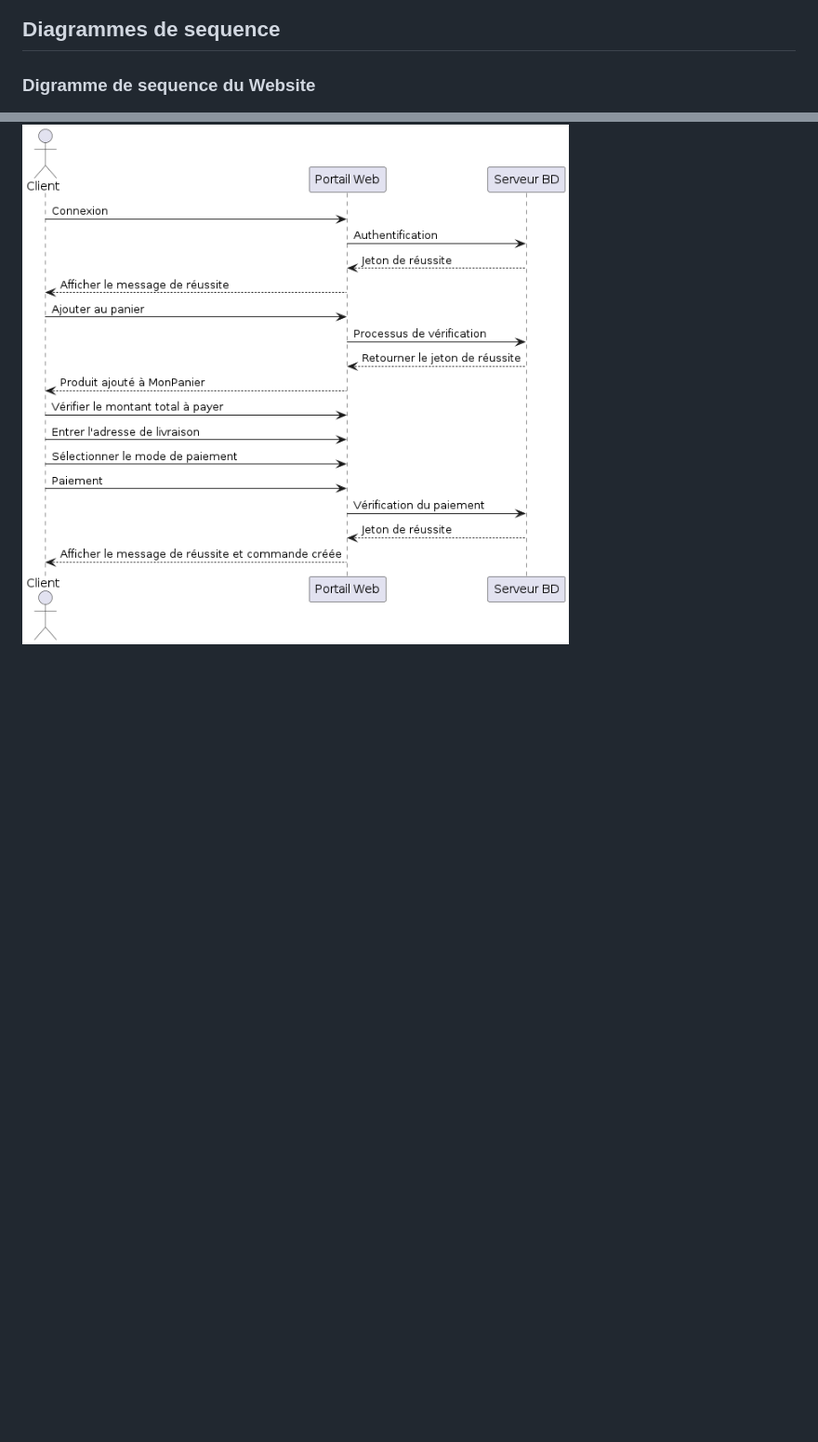
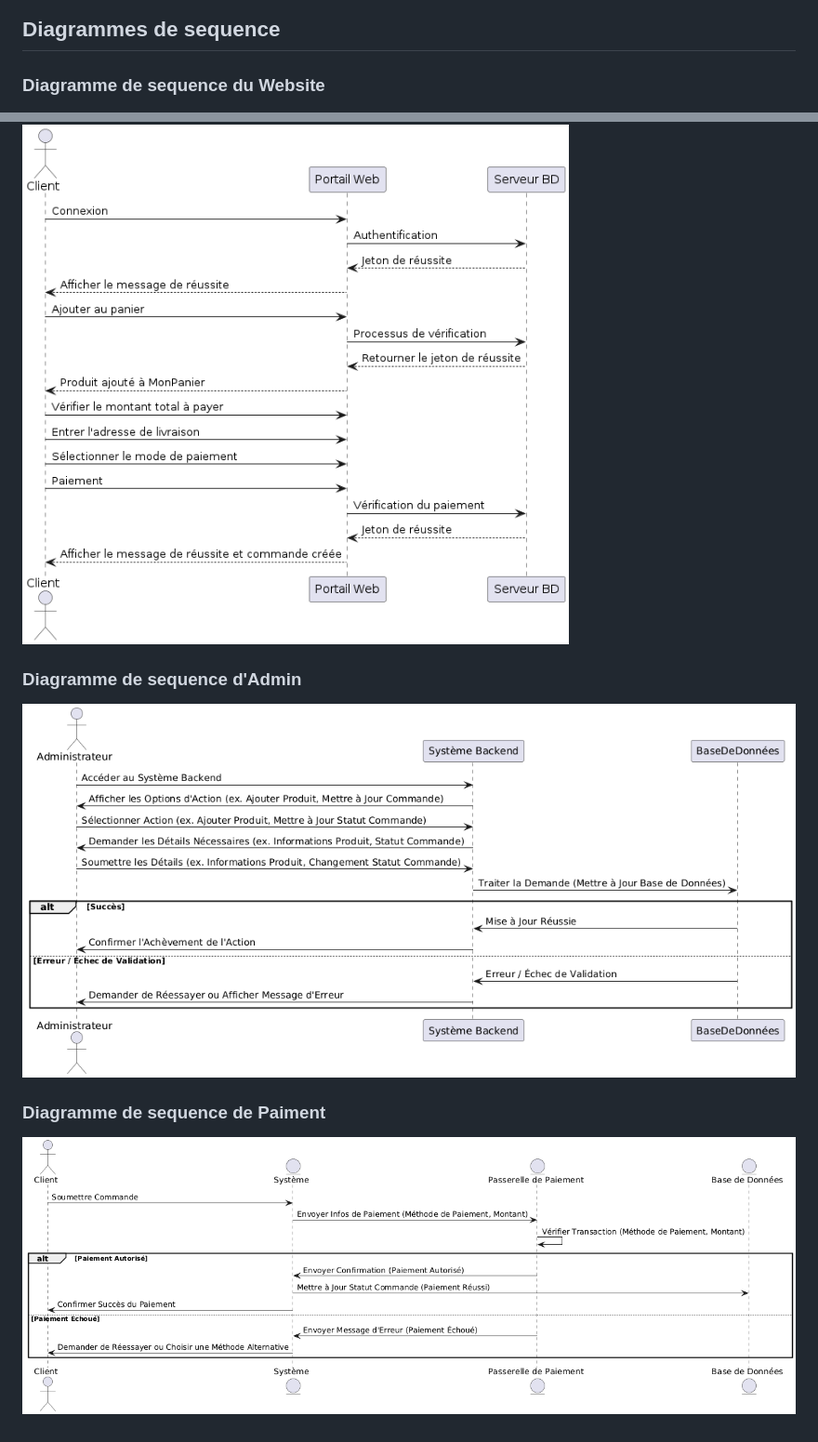
Before and after one commit to fahdmoussaif/shopping_website, a Markdown page: README.md, 2 parts joined by grey strips. Shown: that part at 93% size. Drawn GitHub-style; blank space fills up the shorter version.

```diff
--- a/README.md
+++ b/README.md
@@ -80,5 +80,9 @@ Le diagramme de classe pour un site Web de commerce électronique décrit simple
 ![diagramme-de](diagramme-de-classe.png)
 
 ## Diagrammes de sequence
-### Digramme de sequence du Website
+### Diagramme de sequence du Website
 ![Diagrame de sequence](diagramme-de-sequence.png)
+### Diagramme de sequence d'Admin
+![Diagrame de sequence](diagramme-de-sequence-admin.png)
+### Diagramme de sequence de Paiment
+![Diagrame de sequence](diagramme-de-sequence-paiment.png)
```
